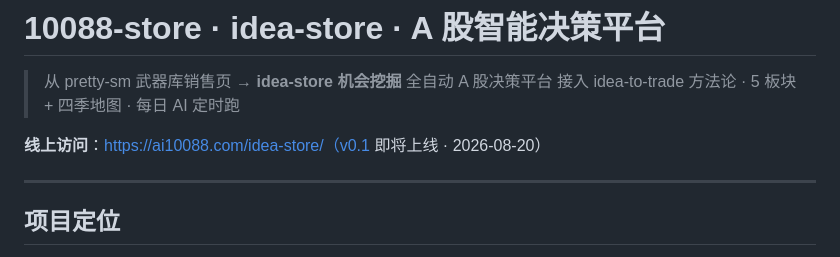
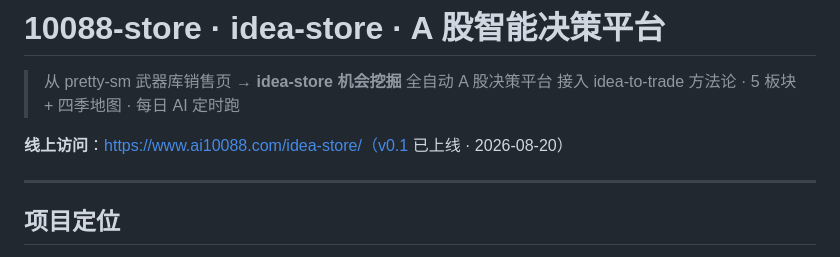
Before and after one commit to huangrichao2020/10088-store, a Markdown page: README.md, the part around the change. Rendered like a GitHub page.

Commit message:
fix: 修正访问 URL 为 www.ai10088.com（主域名）
主域配置在 /www/server/panel/vhost/nginx/www.ai10088.com.conf（443 SSL）
而不是 ai10088.com。已添加 idea-store location 到主域。

实测访问：
- https://www.ai10088.com/idea-store/ → 200
- https://www.ai10088.com/idea-store/data/latest.json → 200
- https://www.ai10088.com/idea-store/assets/idea-store.css → 200
- https://www.ai10088.com/idea-store/data/a-share-daily-review/2026-08-20.json → 200

关键修复：
1. 在 www.ai10088.com.conf 加 location ^~ /idea-store/
2. alias /www/wwwroot/idea-store/（与 8900 端口共用同一目录）
3. 加 autoindex + Access-Control-Allow-Origin

之前 8900 端口仅作为内网测试端口，生产 URL 必须走 443 主域。

```diff
--- a/README.md
+++ b/README.md
@@ -3,7 +3,7 @@
 > 从 pretty-sm 武器库销售页 → **idea-store 机会挖掘** 全自动 A 股决策平台
 > 接入 idea-to-trade 方法论 · 5 板块 + 四季地图 · 每日 AI 定时跑
 
-**线上访问**：https://ai10088.com/idea-store/（v0.1 即将上线 · 2026-08-20）
+**线上访问**：https://www.ai10088.com/idea-store/（v0.1 已上线 · 2026-08-20）
 
 ---
 
```
